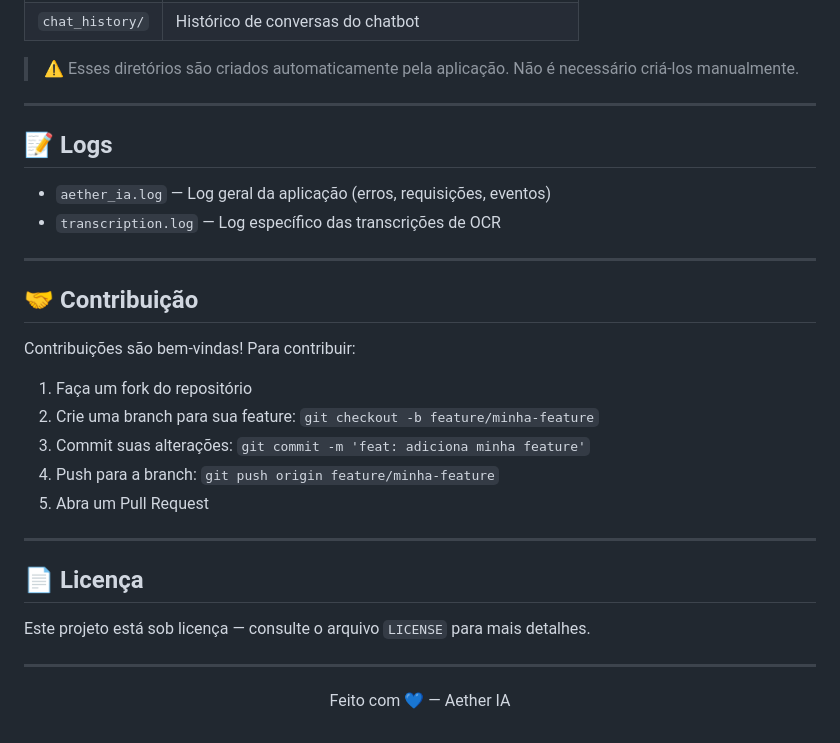
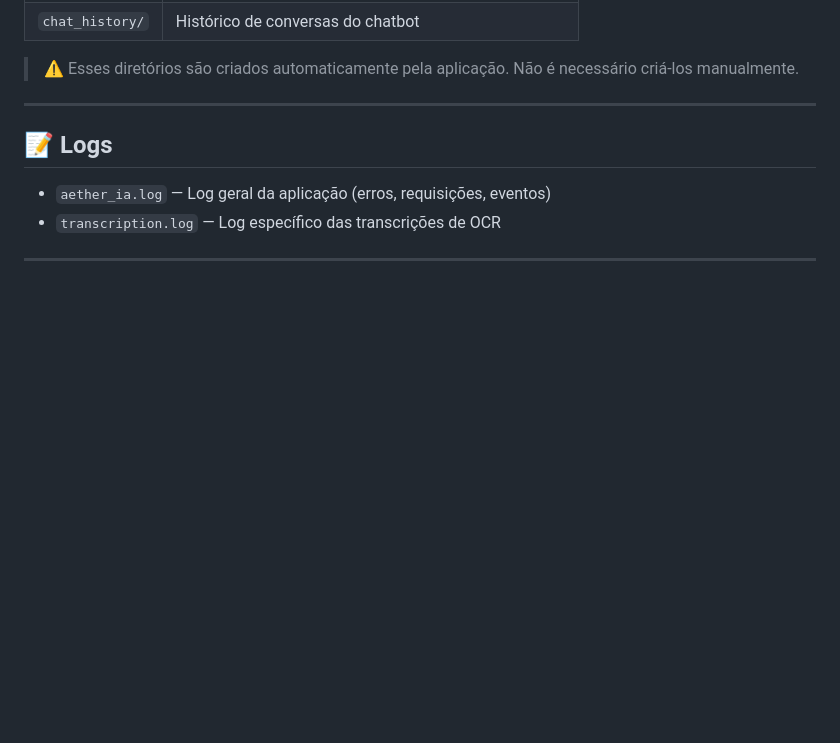
Before and after one commit to caduvalini2007-sketch/Tcc-aeter-ia, a Markdown page: README.md, the part around the change. Drawn GitHub-style; blank space fills up the shorter version.

```diff
--- a/README.md
+++ b/README.md
@@ -115,23 +115,3 @@ pip install -r requirements.txt
 - `transcription.log` — Log específico das transcrições de OCR
 
 ---
-
-## 🤝 Contribuição
-
-Contribuições são bem-vindas! Para contribuir:
-
-1. Faça um fork do repositório
-2. Crie uma branch para sua feature: `git checkout -b feature/minha-feature`
-3. Commit suas alterações: `git commit -m 'feat: adiciona minha feature'`
-4. Push para a branch: `git push origin feature/minha-feature`
-5. Abra um Pull Request
-
----
-
-## 📄 Licença
-
-Este projeto está sob licença — consulte o arquivo `LICENSE` para mais detalhes.
-
----
-
-<p align="center">Feito com 💙 — Aether IA</p>
```
